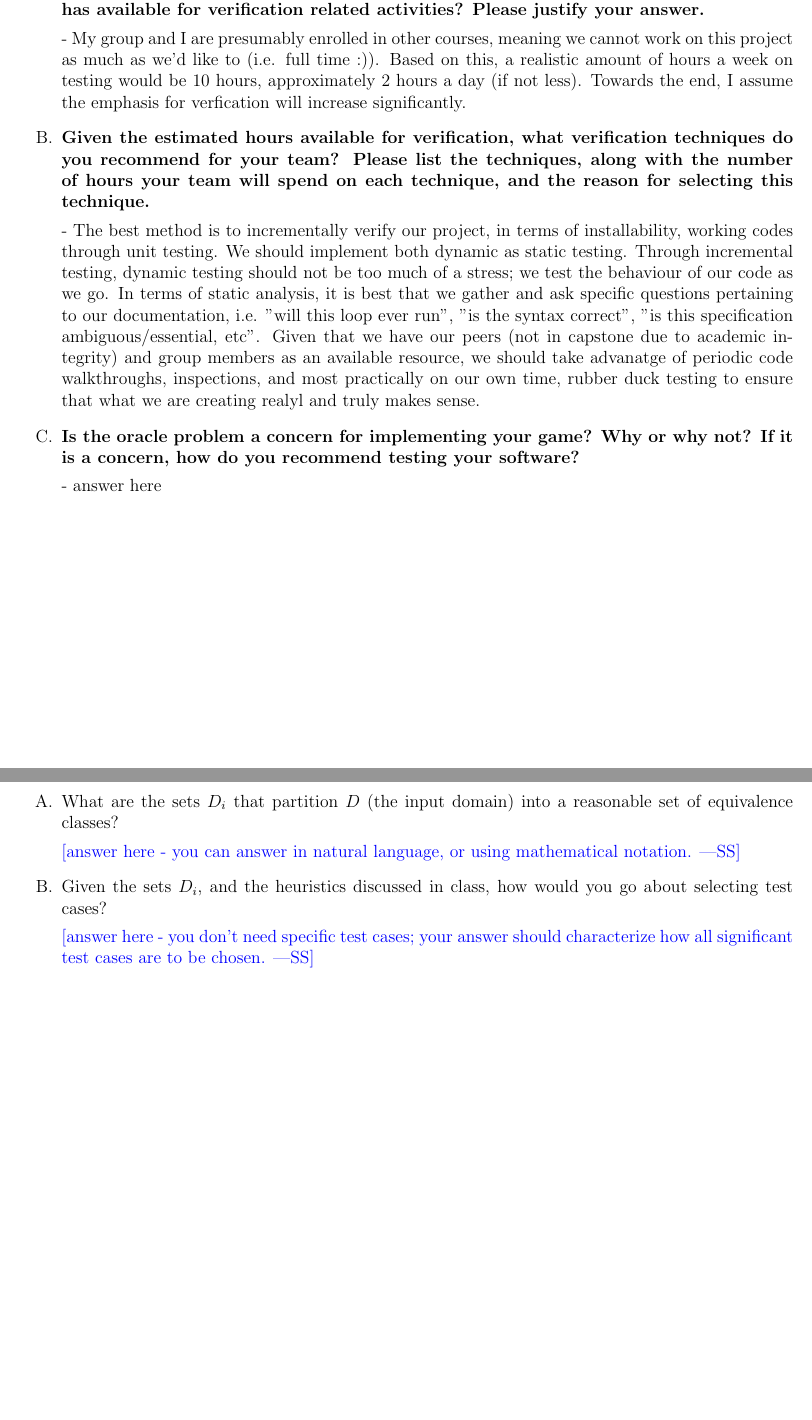
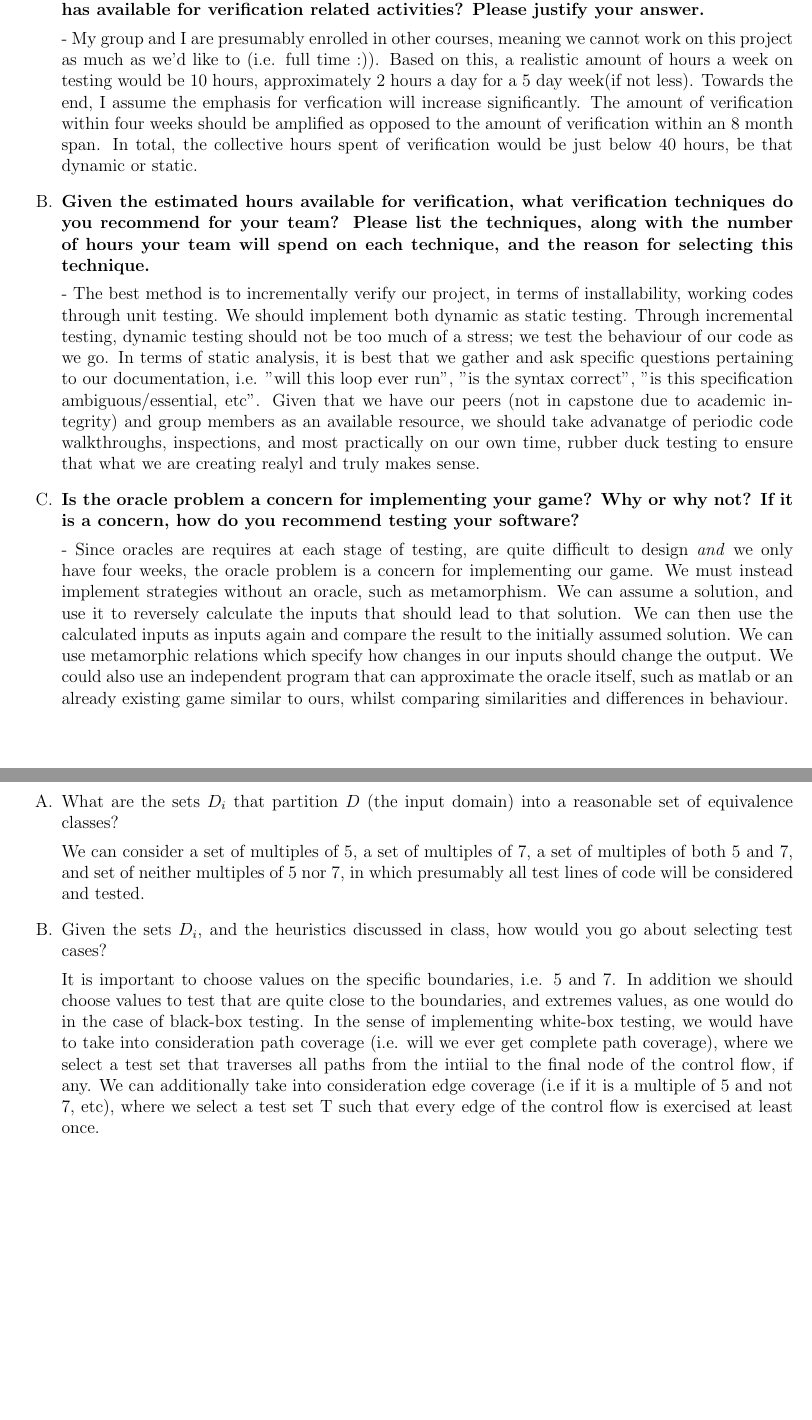
Before and after one commit to bhavanapereira/2AA4-2ME3---Introduction-to-Software-Development, a LaTeX problem sheet (FinalExam/final.tex): two parts of pages 8 and 9 of 22, joined at a grey line, cut so that both start at the same text, the shorter picture padded with empty space. Compiled offline with pdfLaTeX.

Commit message:
all short answers done

```diff
--- a/FinalExam/final.tex
+++ b/FinalExam/final.tex
@@ -260,7 +260,7 @@ human opponents, or locally between a human and an Artificial Intelligence
     hours do you estimate that your team has available for verification related
     activities?  Please justify your answer.}
 
-  - My group and I are presumably enrolled in other courses, meaning we cannot work on this project as much as we'd like to (i.e. full time :)). Based on this, a realistic amount of hours a week on testing would be 10 hours, approximately 2 hours a day (if not less). Towards the end, I assume the emphasis for verfication will increase significantly.
+  - My group and I are presumably enrolled in other courses, meaning we cannot work on this project as much as we'd like to (i.e. full time :)). Based on this, a realistic amount of hours a week on testing would be 10 hours, approximately 2 hours a day for a 5 day week(if not less). Towards the end, I assume the emphasis for verfication will increase significantly. The amount of verification within four weeks should be amplified as opposed to the amount of verification within an 8 month span. In total, the collective hours spent of verification would be just below 40 hours, be that dynamic or static.
 
 \item \textbf{Given the estimated hours available for verification, what verification
     techniques do you recommend for your team?  Please list the techniques,
@@ -272,7 +272,7 @@ human opponents, or locally between a human and an Artificial Intelligence
 \item \textbf{Is the oracle problem a concern for implementing your game?  Why
     or why not?  If it is a concern, how do you recommend testing your software?}
 
-  - answer here
+  - Since oracles are requires at each stage of testing, are quite difficult to design \textit{and} we only have four weeks, the oracle problem is a concern for implementing our game. We must instead implement strategies without an oracle, such as metamorphism. We can assume a solution, and use it to reversely calculate the inputs that should lead to that solution. We can then use the calculated inputs as inputs again and compare the result to the initially assumed solution. We can use metamorphic relations which specify how changes in our inputs should change the output. We could also use an independent program that can approximate the oracle itself, such as matlab or an already existing game similar to ours, whilst comparing similarities and differences in behaviour.
 
 \end{enumerate}
 
@@ -299,14 +299,12 @@ You can assume that inputs outside of the range 1 to 1000 do not occur.
 \item What are the sets $D_i$ that partition $D$ (the input domain) into a
   reasonable set of equivalence classes?
 
-  \wss{answer here - you can answer in natural language, or using mathematical
-    notation.}
+  We can consider a set of multiples of 5, a set of multiples of 7, a set of multiples of both 5 and 7, and set of neither multiples of 5 nor 7, in which presumably all test lines of code will be considered and tested.
 
 \item Given the sets $D_i$, and the heuristics discussed in class, how would you
   go about selecting test cases?
 
-  \wss{answer here - you don't need specific test cases; your answer should
-    characterize how all significant test cases are to be chosen.}
+  It is important to choose values on the specific boundaries, i.e. 5 and 7. In addition we should choose values to test that are quite close to the boundaries, and extremes values, as one would do in the case of black-box testing. In the sense of implementing white-box testing, we would have to take into consideration path coverage (i.e. will we ever get complete path coverage), where we select a test set that traverses all paths from the intiial to the final node of the control flow, if any. We can additionally take into consideration edge coverage (i.e if it is a multiple of 5 and not 7, etc), where we select a test set T such that every edge of the control flow is exercised at least once.
 
 \end{enumerate}
 
```
Also changed, not shown: FinalExam/final.pdf, FinalExam/final.tex (6 more changed lines).
